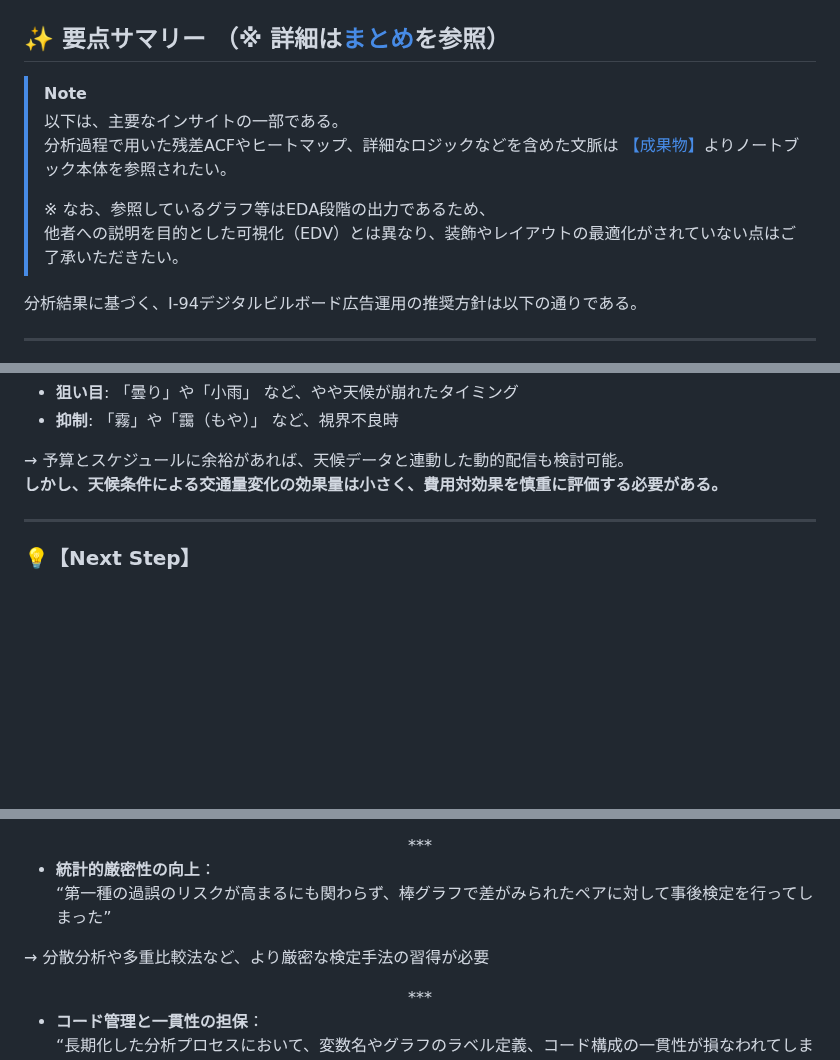
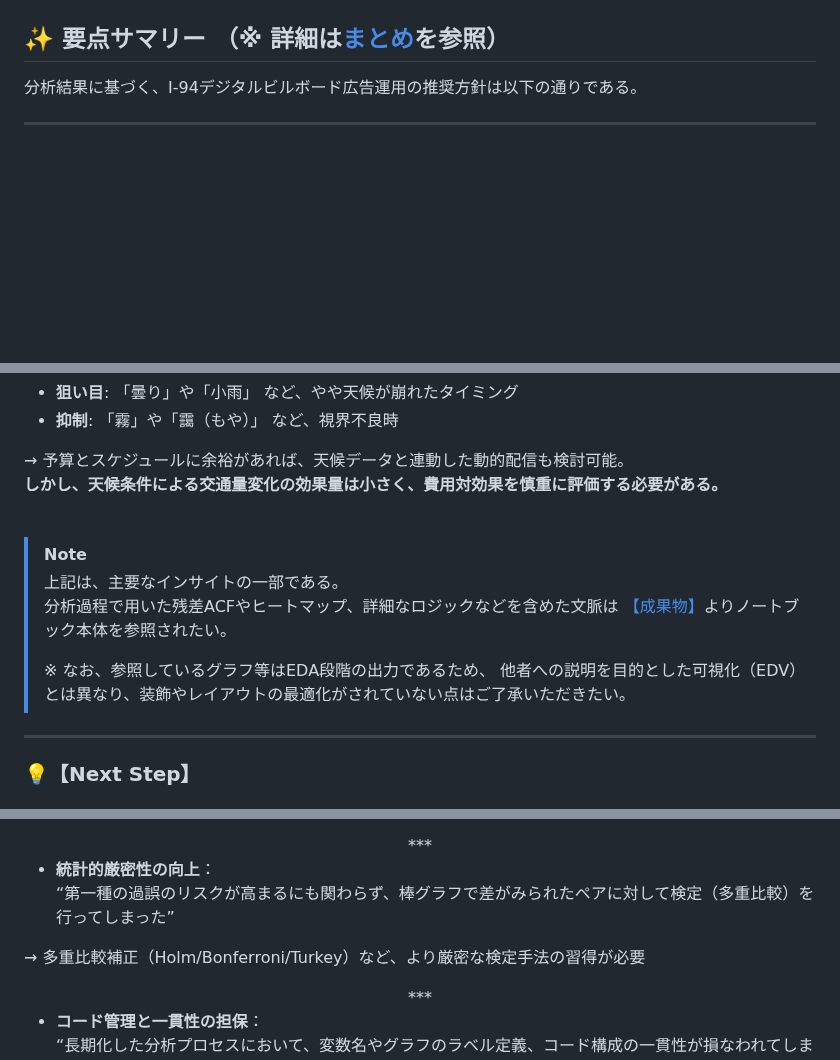
Before and after one commit to Yuji-RE/I-94_traffic_analysis_project, a Markdown page: README.md, 3 parts joined by grey strips. Drawn GitHub-style; blank space fills up the shorter version.

Commit message:
fixed typo in NOTE

```diff
--- a/README.md
+++ b/README.md
@@ -42,15 +42,6 @@
 - [`EDA ノートブック.py`](./traffic_analysis_project.py)
 
 ## ✨ 要点サマリー （※ 詳細は[**まとめ**](https://yuji-re.github.io/I-94_traffic_analysis_project/index.html#conclusion)を参照）
-
-> [!NOTE]
-> 以下は、主要なインサイトの一部である。
->分析過程で用いた残差ACFやヒートマップ、詳細なロジックなどを含めた文脈は
->[【成果物】](#%E6%88%90%E6%9E%9C%E7%89%A9)よりノートブック本体を参照されたい。
->
->※ なお、参照しているグラフ等はEDA段階の出力であるため、
->他者への説明を目的とした可視化（EDV）とは異なり、装飾やレイアウトの最適化がされていない点はご了承いただきたい。
-
 
 分析結果に基づく、I-94デジタルビルボード広告運用の推奨方針は以下の通りである。
 
@@ -138,6 +129,16 @@ Welchのt検定の結果、平均交通量に有意差あり（約5.7%）
 
 → 予算とスケジュールに余裕があれば、天候データと連動した動的配信も検討可能。
   **しかし、天候条件による交通量変化の効果量は小さく、費用対効果を慎重に評価する必要がある。**
+
+<br>
+
+> [!NOTE]
+> 上記は、主要なインサイトの一部である。
+>分析過程で用いた残差ACFやヒートマップ、詳細なロジックなどを含めた文脈は
+>[【成果物】](#%E6%88%90%E6%9E%9C%E7%89%A9)よりノートブック本体を参照されたい。
+>
+>※ なお、参照しているグラフ等はEDA段階の出力であるため、
+>他者への説明を目的とした可視化（EDV）とは異なり、装飾やレイアウトの最適化がされていない点はご了承いただきたい。
 
 ---
 
@@ -231,9 +232,9 @@ pip install -r requirements-dev.txt
 <div align="center">***</div>
 
 - **統計的厳密性の向上**：
-“第一種の過誤のリスクが高まるにも関わらず、棒グラフで差がみられたペアに対して事後検定を行ってしまった”
+“第一種の過誤のリスクが高まるにも関わらず、棒グラフで差がみられたペアに対して検定（多重比較）を行ってしまった”
 
-→ 分散分析や多重比較法など、より厳密な検定手法の習得が必要
+→ 多重比較補正（Holm/Bonferroni/Turkey）など、より厳密な検定手法の習得が必要
 
 <div align="center">***</div>
 
```
